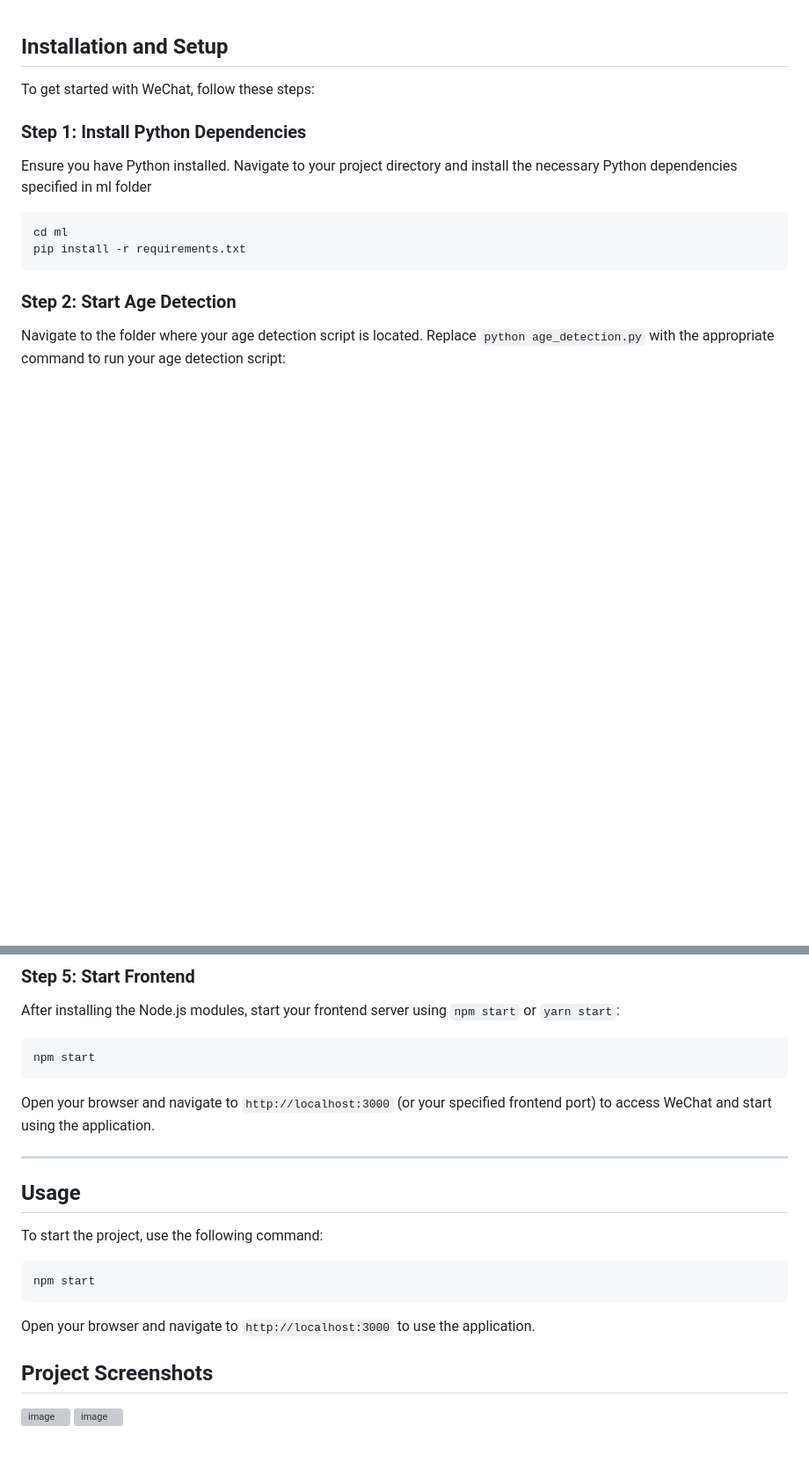
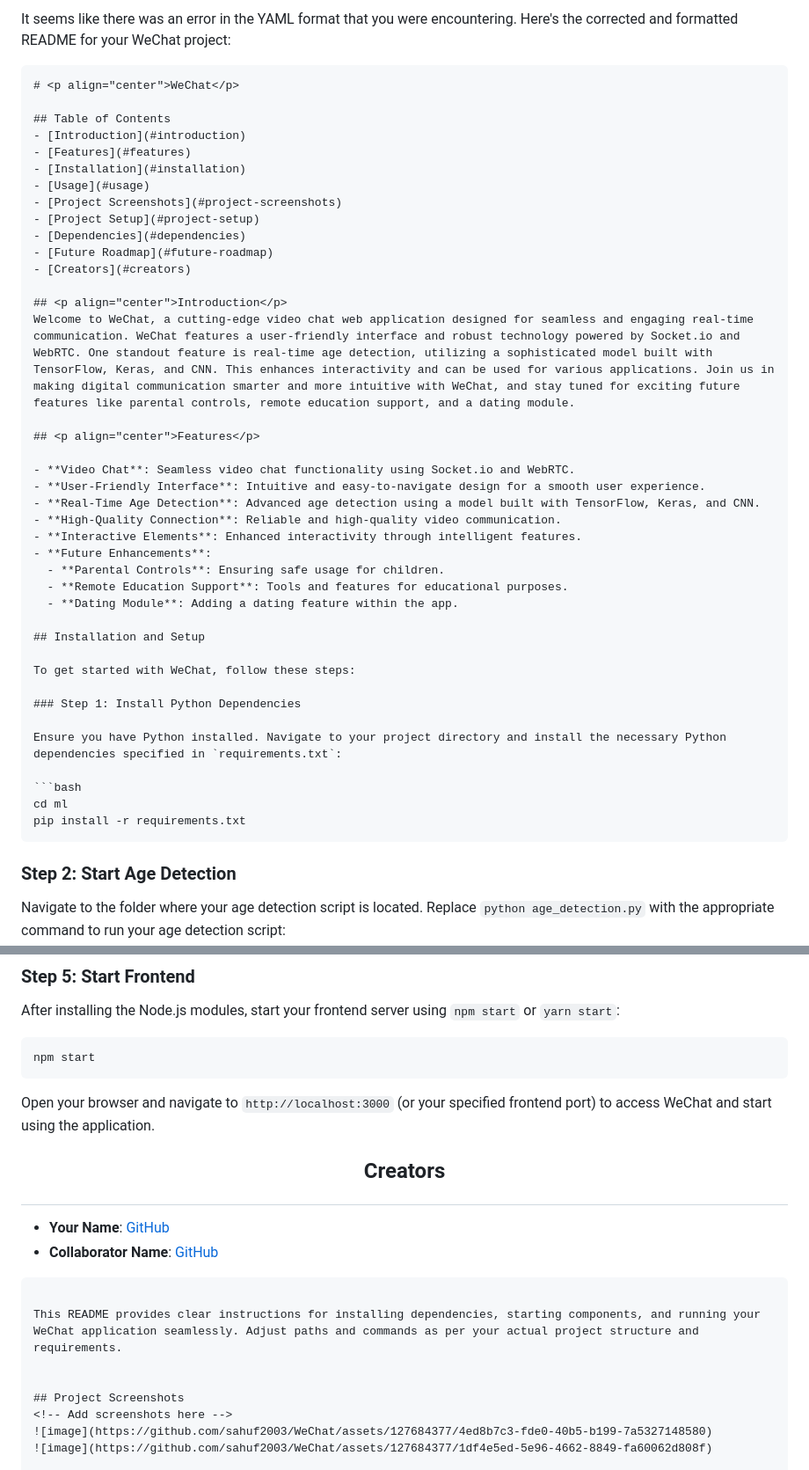
Before and after one commit to sahuf2003/WeChat, a Markdown page: README.md, 2 parts joined by grey strips. Shown at 88% size. GitHub-like rendering; blank space fills up the shorter version; grey boxes are pictures that could not be loaded.

````diff
--- a/README.md
+++ b/README.md
@@ -1,3 +1,33 @@
+It seems like there was an error in the YAML format that you were encountering. Here's the corrected and formatted README for your WeChat project:
+
+```markdown
+# <p align="center">WeChat</p>
+
+## Table of Contents
+- [Introduction](#introduction)
+- [Features](#features)
+- [Installation](#installation)
+- [Usage](#usage)
+- [Project Screenshots](#project-screenshots)
+- [Project Setup](#project-setup)
+- [Dependencies](#dependencies)
+- [Future Roadmap](#future-roadmap)
+- [Creators](#creators)
+
+## <p align="center">Introduction</p>
+Welcome to WeChat, a cutting-edge video chat web application designed for seamless and engaging real-time communication. WeChat features a user-friendly interface and robust technology powered by Socket.io and WebRTC. One standout feature is real-time age detection, utilizing a sophisticated model built with TensorFlow, Keras, and CNN. This enhances interactivity and can be used for various applications. Join us in making digital communication smarter and more intuitive with WeChat, and stay tuned for exciting future features like parental controls, remote education support, and a dating module.
+
+## <p align="center">Features</p>
+
+- **Video Chat**: Seamless video chat functionality using Socket.io and WebRTC.
+- **User-Friendly Interface**: Intuitive and easy-to-navigate design for a smooth user experience.
+- **Real-Time Age Detection**: Advanced age detection using a model built with TensorFlow, Keras, and CNN.
+- **High-Quality Connection**: Reliable and high-quality video communication.
+- **Interactive Elements**: Enhanced interactivity through intelligent features.
+- **Future Enhancements**:
+  - **Parental Controls**: Ensuring safe usage for children.
+  - **Remote Education Support**: Tools and features for educational purposes.
+  - **Dating Module**: Adding a dating feature within the app.
 
 ## Installation and Setup
 
@@ -5,9 +35,7 @@ To get started with WeChat, follow these steps:
 
 ### Step 1: Install Python Dependencies
 
-Ensure you have Python installed. Navigate to your project directory and install the necessary Python dependencies specified in
-ml folder
-
+Ensure you have Python installed. Navigate to your project directory and install the necessary Python dependencies specified in `requirements.txt`:
 
 ```bash
 cd ml
@@ -54,14 +80,13 @@ npm start
 
 Open your browser and navigate to `http://localhost:3000` (or your specified frontend port) to access WeChat and start using the application.
 
----
+## <p align="center">Creators</p>
+- **Your Name**: [GitHub](https://github.com/yourusername)
+- **Collaborator Name**: [GitHub](https://github.com/collaboratorusername)
+```
 
-## Usage
-To start the project, use the following command:
-```bash
-npm start
-```
-Open your browser and navigate to `http://localhost:3000` to use the application.
+This README provides clear instructions for installing dependencies, starting components, and running your WeChat application seamlessly. Adjust paths and commands as per your actual project structure and requirements.
+
 
 ## Project Screenshots
 <!-- Add screenshots here -->
````
Also changed, not shown: other parts of README.md (+2 -3 lines).
